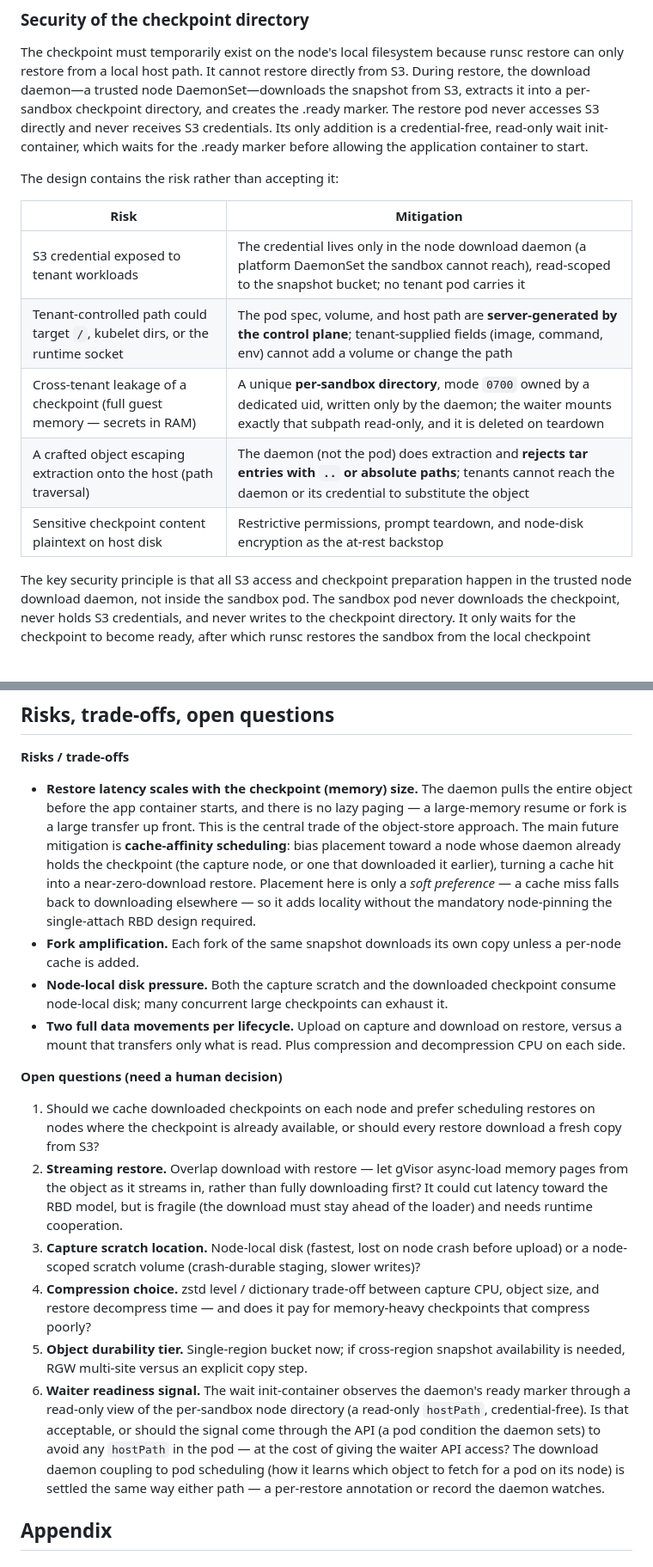
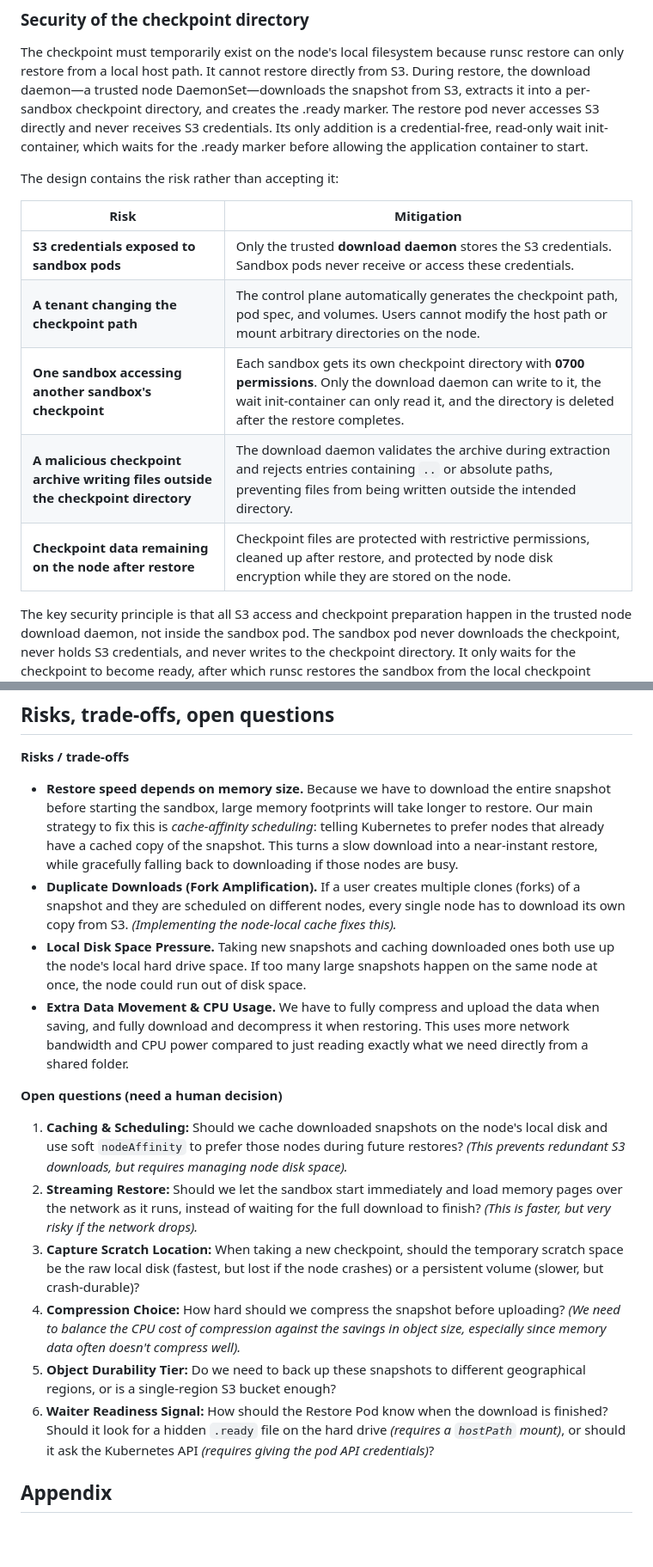
Before and after one commit to chandini1727/plant_disease_app, a Markdown page: README.md, 2 parts joined by grey strips. Shown at 86% size. Drawn GitHub-style; blank space fills up the shorter version.

```diff
--- a/README.md
+++ b/README.md
@@ -240,13 +240,13 @@ The checkpoint must temporarily exist on the node's local filesystem because run
 
 The design contains the risk rather than accepting it:
 
-| Risk | Mitigation |
-|---|---|
-| S3 credential exposed to tenant workloads | The credential lives only in the node download daemon (a platform DaemonSet the sandbox cannot reach), read-scoped to the snapshot bucket; no tenant pod carries it |
-| Tenant-controlled path could target `/`, kubelet dirs, or the runtime socket | The pod spec, volume, and host path are **server-generated by the control plane**; tenant-supplied fields (image, command, env) cannot add a volume or change the path |
-| Cross-tenant leakage of a checkpoint (full guest memory — secrets in RAM) | A unique **per-sandbox directory**, mode `0700` owned by a dedicated uid, written only by the daemon; the waiter mounts exactly that subpath read-only, and it is deleted on teardown |
-| A crafted object escaping extraction onto the host (path traversal) | The daemon (not the pod) does extraction and **rejects tar entries with `..` or absolute paths**; tenants cannot reach the daemon or its credential to substitute the object |
-| Sensitive checkpoint content plaintext on host disk | Restrictive permissions, prompt teardown, and node-disk encryption as the at-rest backstop |
+| **Risk**                                                                          | **Mitigation**                                                                                                                                                                                                          |
+| --------------------------------------------------------------------------------- | ----------------------------------------------------------------------------------------------------------------------------------------------------------------------------------------------------------------------- |
+| **S3 credentials exposed to sandbox pods**                                        | Only the trusted **download daemon** stores the S3 credentials. Sandbox pods never receive or access these credentials.                                                                                                 |
+| **A tenant changing the checkpoint path**                                         | The control plane automatically generates the checkpoint path, pod spec, and volumes. Users cannot modify the host path or mount arbitrary directories on the node.                                                     |
+| **One sandbox accessing another sandbox's checkpoint**                            | Each sandbox gets its own checkpoint directory with **0700 permissions**. Only the download daemon can write to it, the wait init-container can only read it, and the directory is deleted after the restore completes. |
+| **A malicious checkpoint archive writing files outside the checkpoint directory** | The download daemon validates the archive during extraction and rejects entries containing `..` or absolute paths, preventing files from being written outside the intended directory.                                  |
+| **Checkpoint data remaining on the node after restore**                           | Checkpoint files are protected with restrictive permissions, cleaned up after restore, and protected by node disk encryption while they are stored on the node.                                                         |
 
 The key security principle is that all S3 access and checkpoint preparation happen in the trusted node download daemon, not inside the sandbox pod. The sandbox pod never downloads the checkpoint, never holds S3 credentials, and never writes to the checkpoint directory. It only waits for the checkpoint to become ready, after which runsc restores the sandbox from the local checkpoint directory. This keeps gVisor as the security boundary between the platform and tenant workloads
 
@@ -355,46 +355,19 @@ flowchart LR
 
 **Risks / trade-offs**
 
-- **Restore latency scales with the checkpoint (memory) size.** The daemon pulls the
-  entire object before the app container starts, and there is no lazy paging — a
-  large-memory resume or fork is a large transfer up front. This is the central
-  trade of the object-store approach. The main future mitigation is **cache-affinity
-  scheduling**: bias placement toward a node whose daemon already holds the
-  checkpoint (the capture node, or one that downloaded it earlier), turning a cache
-  hit into a near-zero-download restore. Placement here is only a *soft preference* —
-  a cache miss falls back to downloading elsewhere — so it adds locality without the
-  mandatory node-pinning the single-attach RBD design required.
-- **Fork amplification.** Each fork of the same snapshot downloads its own copy
-  unless a per-node cache is added.
-- **Node-local disk pressure.** Both the capture scratch and the downloaded
-  checkpoint consume node-local disk; many concurrent large checkpoints can exhaust
-  it.
-- **Two full data movements per lifecycle.** Upload on capture and download on
-  restore, versus a mount that transfers only what is read. Plus compression and
-  decompression CPU on each side.
+- **Restore speed depends on memory size.** Because we have to download the entire snapshot before starting the sandbox, large memory footprints will take longer to restore. Our main strategy to fix this is *cache-affinity scheduling*: telling Kubernetes to prefer nodes that already have a cached copy of the snapshot. This turns a slow download into a near-instant restore, while gracefully falling back to downloading if those nodes are busy.
+- **Duplicate Downloads (Fork Amplification).** If a user creates multiple clones (forks) of a snapshot and they are scheduled on different nodes, every single node has to download its own copy from S3. *(Implementing the node-local cache fixes this).*
+- **Local Disk Space Pressure.** Taking new snapshots and caching downloaded ones both use up the node's local hard drive space. If too many large snapshots happen on the same node at once, the node could run out of disk space.
+- **Extra Data Movement & CPU Usage.** We have to fully compress and upload the data when saving, and fully download and decompress it when restoring. This uses more network bandwidth and CPU power compared to just reading exactly what we need directly from a shared folder.
 
 **Open questions (need a human decision)**
 
-1. Should we cache downloaded checkpoints on each node and prefer scheduling restores on nodes where the checkpoint is already available, or should every restore download a fresh copy from S3?
-2. **Streaming restore.** Overlap download with restore — let gVisor async-load
-   memory pages from the object as it streams in, rather than fully downloading
-   first? It could cut latency toward the RBD model, but is fragile (the download
-   must stay ahead of the loader) and needs runtime cooperation.
-3. **Capture scratch location.** Node-local disk (fastest, lost on node crash before
-   upload) or a node-scoped scratch volume (crash-durable staging, slower writes)?
-4. **Compression choice.** zstd level / dictionary trade-off between capture CPU,
-   object size, and restore decompress time — and does it pay for memory-heavy
-   checkpoints that compress poorly?
-5. **Object durability tier.** Single-region bucket now; if cross-region snapshot
-   availability is needed, RGW multi-site versus an explicit copy step.
-6. **Waiter readiness signal.** The wait init-container observes the daemon's ready
-   marker through a read-only view of the per-sandbox node directory (a read-only
-   `hostPath`, credential-free). Is that acceptable, or should the signal come
-   through the API (a pod condition the daemon sets) to avoid any `hostPath` in the
-   pod — at the cost of giving the waiter API access? The download daemon coupling to
-   pod scheduling (how it learns which object to fetch for a pod on its node) is
-   settled the same way either path — a per-restore annotation or record the daemon
-   watches.
+1. **Caching & Scheduling:** Should we cache downloaded snapshots on the node's local disk and use soft `nodeAffinity` to prefer those nodes during future restores? *(This prevents redundant S3 downloads, but requires managing node disk space).*
+2. **Streaming Restore:** Should we let the sandbox start immediately and load memory pages over the network as it runs, instead of waiting for the full download to finish? *(This is faster, but very risky if the network drops).*
+3. **Capture Scratch Location:** When taking a new checkpoint, should the temporary scratch space be the raw local disk (fastest, but lost if the node crashes) or a persistent volume (slower, but crash-durable)?
+4. **Compression Choice:** How hard should we compress the snapshot before uploading? *(We need to balance the CPU cost of compression against the savings in object size, especially since memory data often doesn't compress well).*
+5. **Object Durability Tier:** Do we need to back up these snapshots to different geographical regions, or is a single-region S3 bucket enough?
+6. **Waiter Readiness Signal:** How should the Restore Pod know when the download is finished? Should it look for a hidden `.ready` file on the hard drive *(requires a `hostPath` mount)*, or should it ask the Kubernetes API *(requires giving the pod API credentials)*?
 
 ## Appendix
 
```
